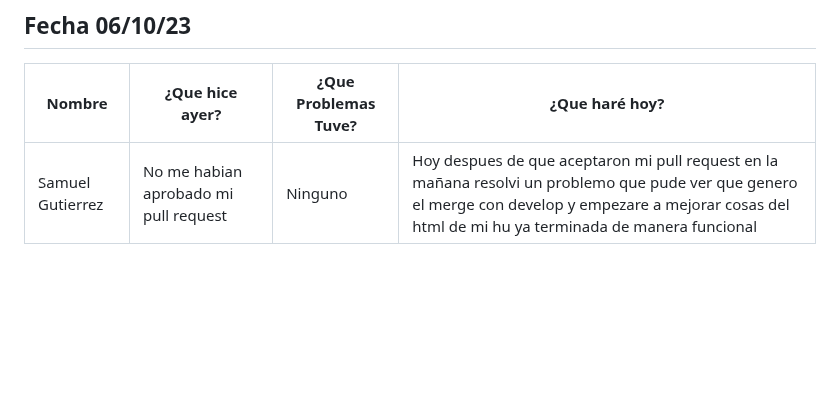
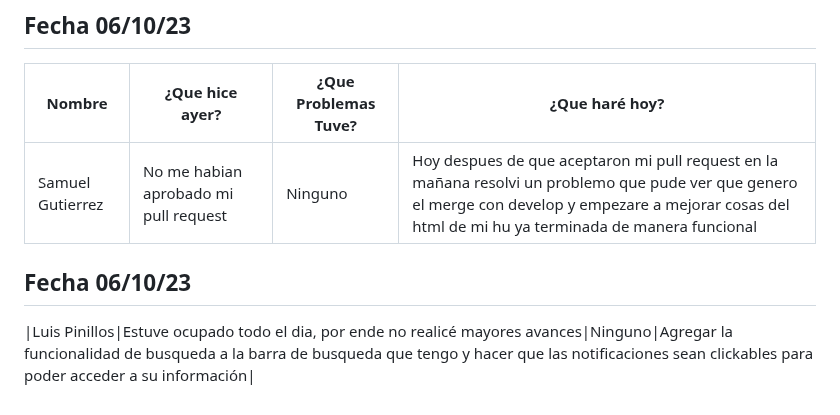
Before and after one commit to SamuelGutierrez24/Proyecto_Integrador1-StudentsManagement, a Markdown page: MarkdownDaily.md, the part around the change. Rendered like a GitHub page; blank space fills up the shorter version.

Commit message:
Docs: daily(07/10/2023)-Luis Pinillos

```diff
--- a/MarkdownDaily.md
+++ b/MarkdownDaily.md
@@ -143,3 +143,6 @@
 |Nombre|¿Que hice ayer?|¿Que Problemas Tuve?|¿Que haré hoy?|
 |---|---|---|---|
 | Samuel Gutierrez | No me habian aprobado mi pull request | Ninguno | Hoy despues de que aceptaron mi pull request en la mañana resolvi un problemo que pude ver que genero el merge con develop y empezare a mejorar cosas del html de mi hu ya terminada de manera funcional |
+
+## Fecha 06/10/23
+|Luis Pinillos|Estuve ocupado todo el dia, por ende no realicé mayores avances|Ninguno|Agregar la funcionalidad de busqueda a la barra de busqueda que tengo y hacer que las notificaciones sean clickables para poder acceder a su información|
```
